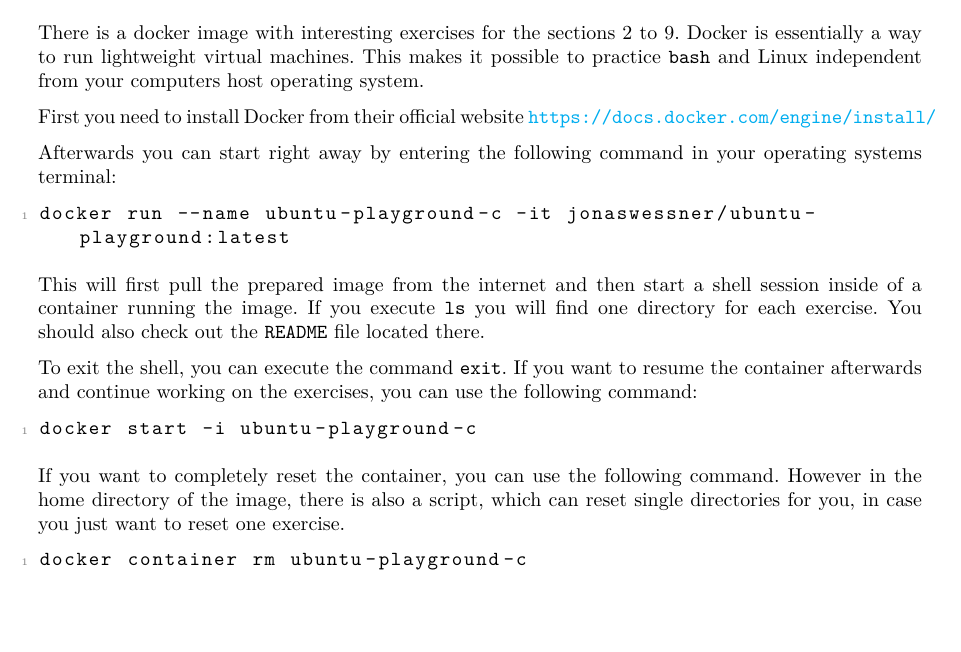
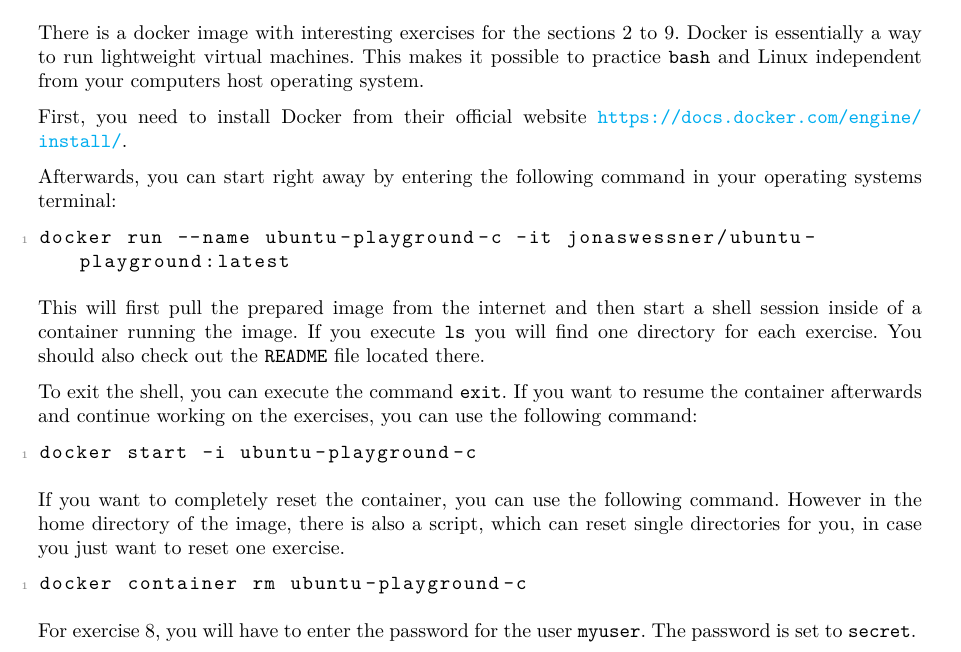
Before and after one commit to Jonas-Wessner/linux-beginner-lab, a LaTeX document (docs/script/script.tex, which reads docs/script/sections/exercises.tex): part of page 12 of 12, cut so that both start at the same text. Compiled offline with pdfLaTeX.

Commit message:
#0 mention the password for the user in the docker container

```diff
--- a/docs/script/sections/exercises.tex
+++ b/docs/script/sections/exercises.tex
@@ -2,9 +2,9 @@
 
 There is a docker image with interesting exercises for the sections \ref{sec:navigation} to \ref{sec:scripting}. Docker is essentially a way to run lightweight virtual machines. This makes it possible to practice \lstinline{bash} and Linux independent from your computers host operating system.
 
-First you need to install Docker from their official website \url{https://docs.docker.com/engine/install/}
+First, you need to install Docker from their official website \url{https://docs.docker.com/engine/install/}.
 
-Afterwards you can start right away by entering the following command in your operating systems terminal:
+Afterwards, you can start right away by entering the following command in your operating systems terminal:
 
 \begin{lstlisting}
 docker run --name ubuntu-playground-c -it jonaswessner/ubuntu-playground:latest
@@ -24,3 +24,5 @@ If you want to completely reset the container, you can use the following command
 \begin{lstlisting}
 docker container rm ubuntu-playground-c
 \end{lstlisting}
+
+For exercise 8, you will have to enter the password for the user \lstinline{myuser}. The password is set to \lstinline{secret}.
```
Also changed, not shown: README.md, docs/script/script.pdf.
